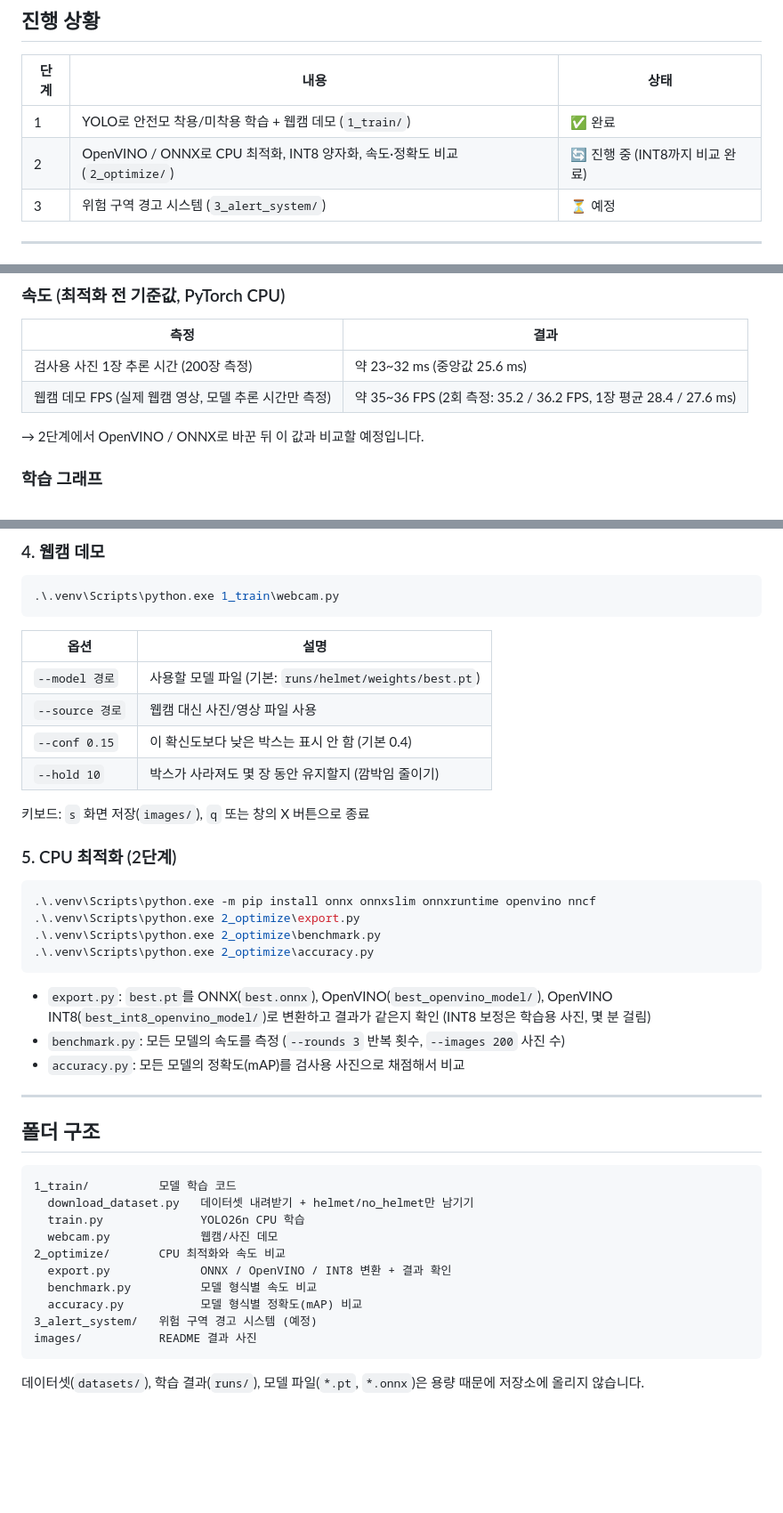
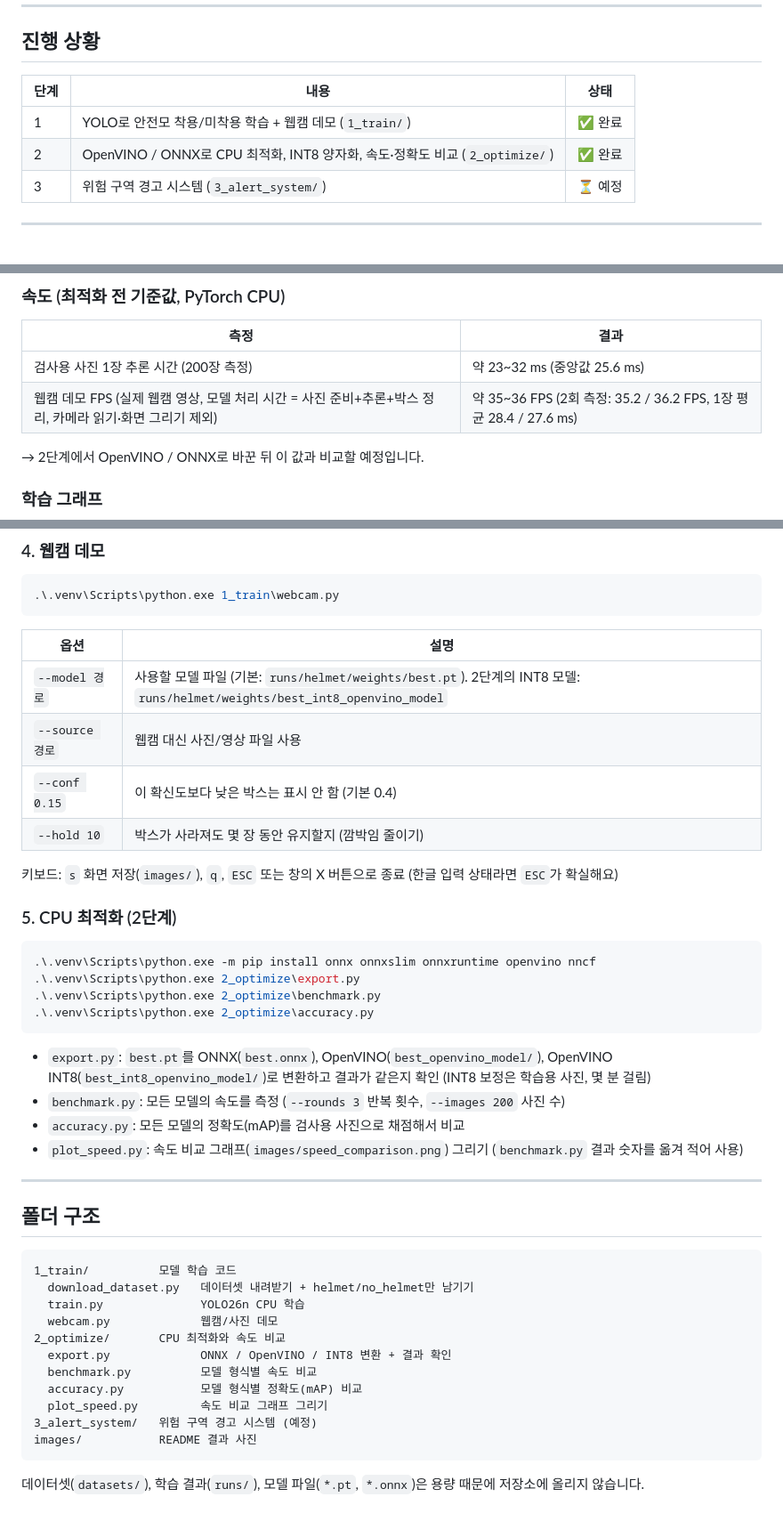
Before and after one commit to k-ty0/cpu-helmet-detection, a Markdown page: README.md, 3 parts joined by grey strips. Shown at 89% size. Drawn GitHub-style; blank space fills up the shorter version.

````diff
--- a/README.md
+++ b/README.md
@@ -15,7 +15,7 @@ GPU 없이 **일반 노트북 CPU**에서 실시간으로 동작하는 **안전
 | 단계 | 내용 | 상태 |
 |---|---|---|
 | 1 | YOLO로 안전모 착용/미착용 학습 + 웹캠 데모 (`1_train/`) | ✅ 완료 |
-| 2 | OpenVINO / ONNX로 CPU 최적화, INT8 양자화, 속도·정확도 비교 (`2_optimize/`) | 🔄 진행 중 (INT8까지 비교 완료) |
+| 2 | OpenVINO / ONNX로 CPU 최적화, INT8 양자화, 속도·정확도 비교 (`2_optimize/`) | ✅ 완료 |
 | 3 | 위험 구역 경고 시스템 (`3_alert_system/`) | ⏳ 예정 |
 
 ---
@@ -58,7 +58,7 @@ helmet(0.880)보다 no_helmet(0.709) 점수가 낮고, 특히 no_helmet의 Recal
 | 측정 | 결과 |
 |---|---|
 | 검사용 사진 1장 추론 시간 (200장 측정) | 약 23~32 ms (중앙값 25.6 ms) |
-| 웹캠 데모 FPS (실제 웹캠 영상, 모델 추론 시간만 측정) | 약 35~36 FPS (2회 측정: 35.2 / 36.2 FPS, 1장 평균 28.4 / 27.6 ms) |
+| 웹캠 데모 FPS (실제 웹캠 영상, 모델 처리 시간 = 사진 준비+추론+박스 정리, 카메라 읽기·화면 그리기 제외) | 약 35~36 FPS (2회 측정: 35.2 / 36.2 FPS, 1장 평균 28.4 / 27.6 ms) |
 
 → 2단계에서 OpenVINO / ONNX로 바꾼 뒤 이 값과 비교할 예정입니다.
 
@@ -188,12 +206,12 @@ py -3.13 -m venv .venv
 ```
 | 옵션 | 설명 |
 |---|---|
-| `--model 경로` | 사용할 모델 파일 (기본: `runs/helmet/weights/best.pt`) |
+| `--model 경로` | 사용할 모델 파일 (기본: `runs/helmet/weights/best.pt`). 2단계의 INT8 모델: `runs/helmet/weights/best_int8_openvino_model` |
 | `--source 경로` | 웹캠 대신 사진/영상 파일 사용 |
 | `--conf 0.15` | 이 확신도보다 낮은 박스는 표시 안 함 (기본 0.4) |
 | `--hold 10` | 박스가 사라져도 몇 장 동안 유지할지 (깜박임 줄이기) |
 
-키보드: `s` 화면 저장(`images/`), `q` 또는 창의 X 버튼으로 종료
+키보드: `s` 화면 저장(`images/`), `q`, `ESC` 또는 창의 X 버튼으로 종료 (한글 입력 상태라면 `ESC`가 확실해요)
 
 ### 5. CPU 최적화 (2단계)
 ```bash
@@ -205,6 +223,7 @@ py -3.13 -m venv .venv
 - `export.py`: `best.pt`를 ONNX(`best.onnx`), OpenVINO(`best_openvino_model/`), OpenVINO INT8(`best_int8_openvino_model/`)로 변환하고 결과가 같은지 확인 (INT8 보정은 학습용 사진, 몇 분 걸림)
 - `benchmark.py`: 모든 모델의 속도를 측정 (`--rounds 3` 반복 횟수, `--images 200` 사진 수)
 - `accuracy.py`: 모든 모델의 정확도(mAP)를 검사용 사진으로 채점해서 비교
+- `plot_speed.py`: 속도 비교 그래프(`images/speed_comparison.png`) 그리기 (`benchmark.py` 결과 숫자를 옮겨 적어 사용)
 
 ---
 
@@ -218,6 +237,7 @@ py -3.13 -m venv .venv
   export.py             ONNX / OpenVINO / INT8 변환 + 결과 확인
   benchmark.py          모델 형식별 속도 비교
   accuracy.py           모델 형식별 정확도(mAP) 비교
+  plot_speed.py         속도 비교 그래프 그리기
 3_alert_system/   위험 구역 경고 시스템 (예정)
 images/           README 결과 사진
 ```
````
Also changed, not shown: other parts of README.md (+20 -2 lines), images/speed_comparison.png (added), 2 other files.
